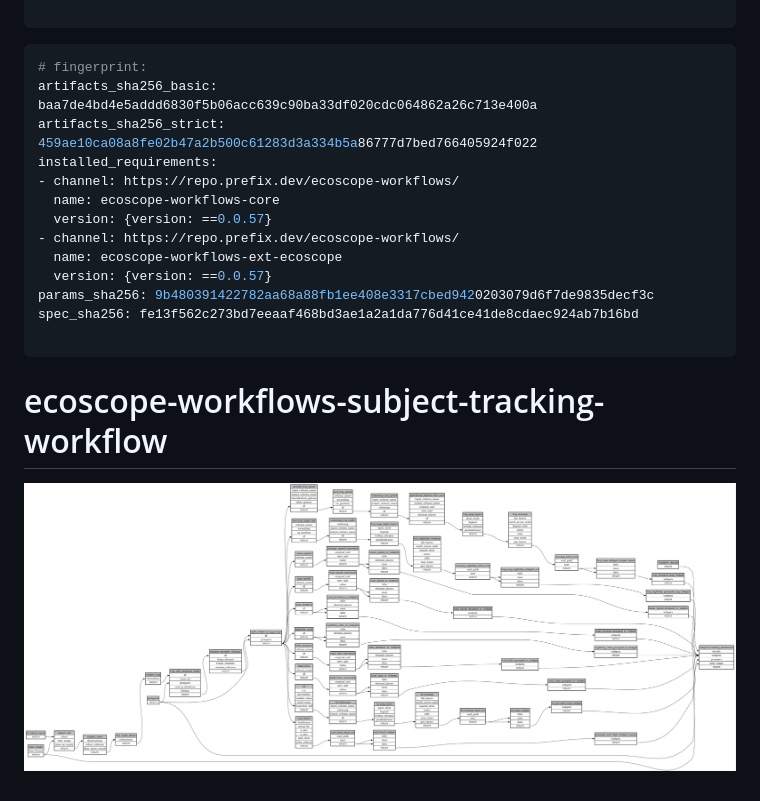
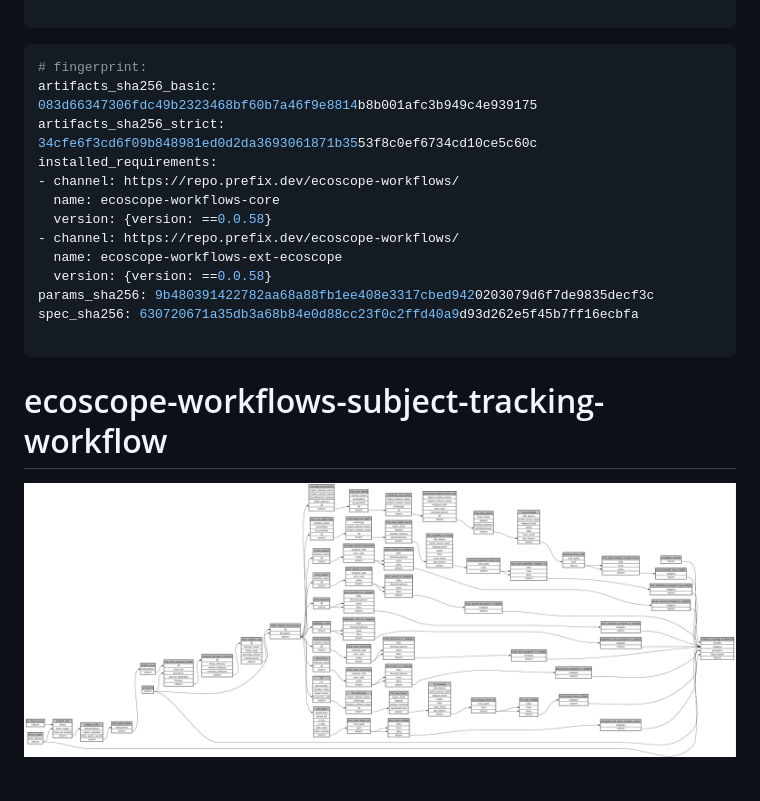
Before and after one commit to ecoscope-platform-workflows-releases/subject-tracking, a Markdown page: ecoscope-workflows-subject-tracking-workflow/README.md, the part around the change. GitHub-like rendering; pictures changed too: ecoscope-workflows-subject-tracking-workflow/graph.png.

Commit message:
auto: recompile ecoscope-workflows-subject-tracking-workflow

````diff
--- a/ecoscope-workflows-subject-tracking-workflow/README.md
+++ b/ecoscope-workflows-subject-tracking-workflow/README.md
@@ -5,17 +5,17 @@
 
 ```yaml
 # fingerprint:
-artifacts_sha256_basic: baa7de4bd4e5addd6830f5b06acc639c90ba33df020cdc064862a26c713e400a
-artifacts_sha256_strict: 459ae10ca08a8fe02b47a2b500c61283d3a334b5a86777d7bed766405924f022
+artifacts_sha256_basic: 083d66347306fdc49b2323468bf60b7a46f9e8814b8b001afc3b949c4e939175
+artifacts_sha256_strict: 34cfe6f3cd6f09b848981ed0d2da3693061871b3553f8c0ef6734cd10ce5c60c
 installed_requirements:
 - channel: https://repo.prefix.dev/ecoscope-workflows/
   name: ecoscope-workflows-core
-  version: {version: ==0.0.57}
+  version: {version: ==0.0.58}
 - channel: https://repo.prefix.dev/ecoscope-workflows/
   name: ecoscope-workflows-ext-ecoscope
-  version: {version: ==0.0.57}
+  version: {version: ==0.0.58}
 params_sha256: 9b480391422782aa68a88fb1ee408e3317cbed9420203079d6f7de9835decf3c
-spec_sha256: fe13f562c273bd7eeaaf468bd3ae1a2a1da776d41ce41de8cdaec924ab7b16bd
+spec_sha256: 630720671a35db3a68b84e0d88cc23f0c2ffd40a9d93d262e5f45b7ff16ecbfa
 
 ```
 
````
Also changed, not shown: 10 other files.
